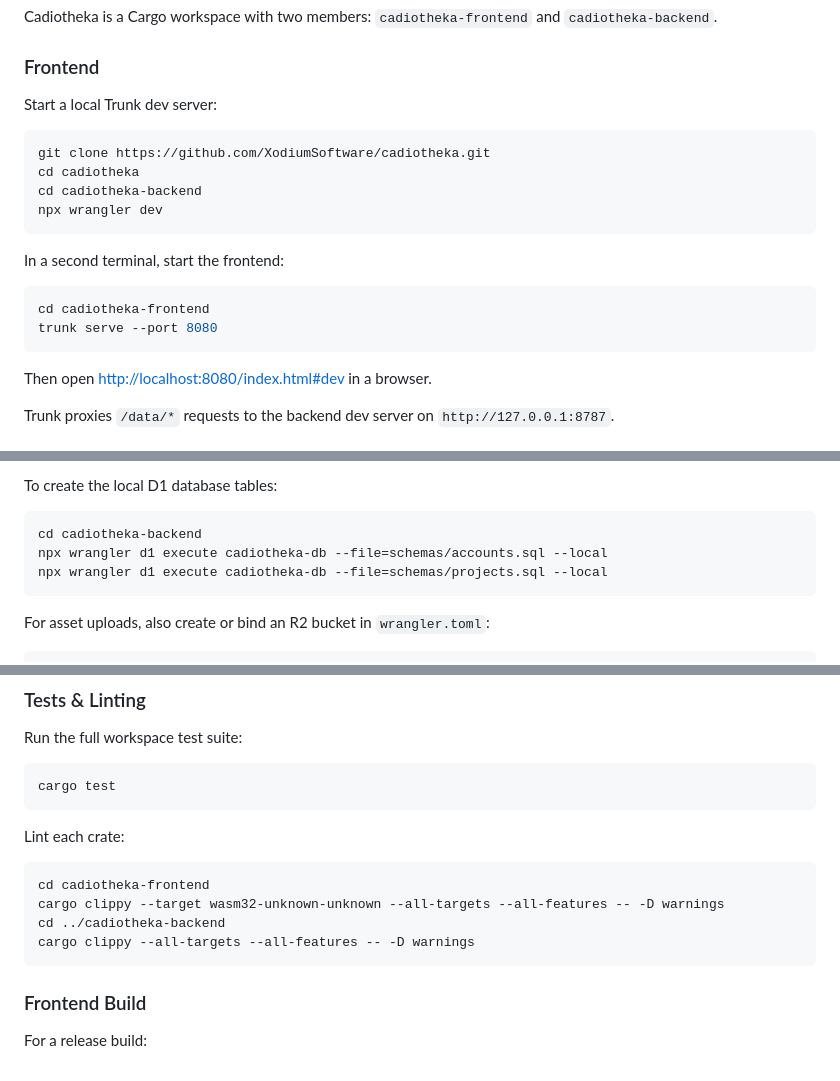
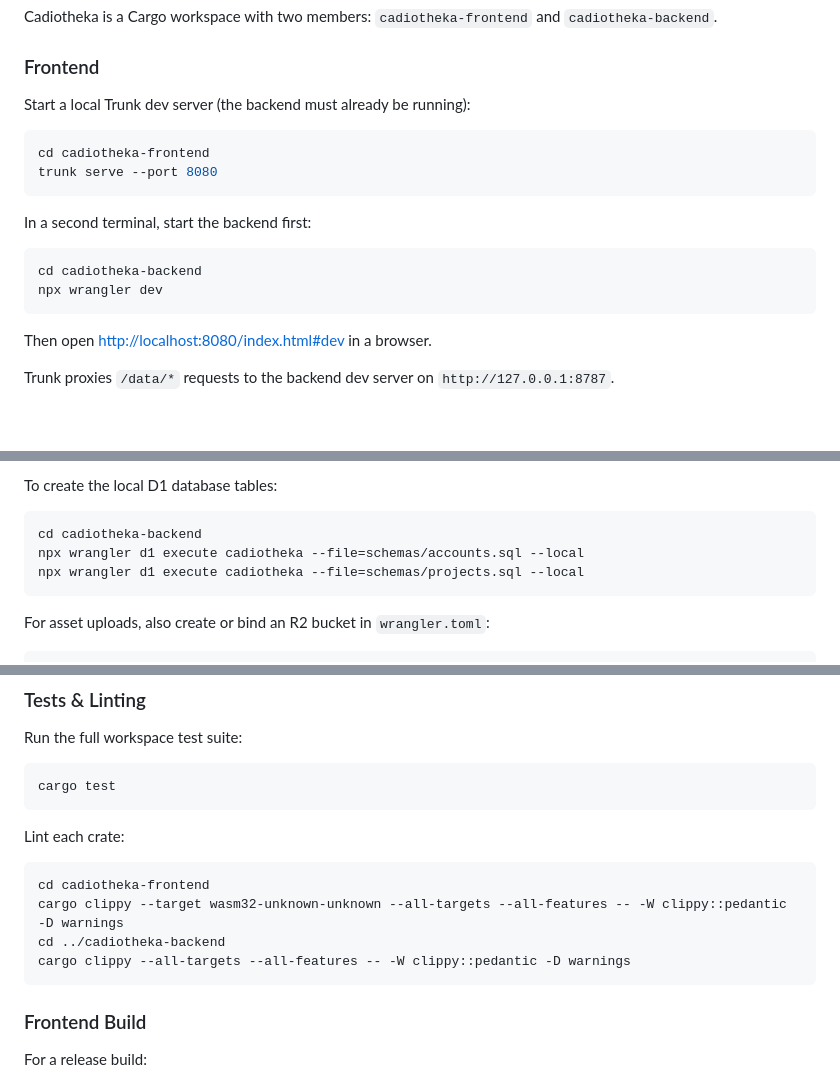
Before and after one commit to XodiumSoftware/cadiotheka, a Markdown page: README.md, 3 parts joined by grey strips. Drawn GitHub-style; blank space fills up the shorter version.

Commit message:
Standardize local-dev documentation and commands
Fixes inconsistencies between README.md, GUIDE.md, and the actual
project configuration:
- README 'Frontend' section now starts with frontend commands and notes
  that the backend must already be running.
- Replaces all mentions of the legacy PI R2 binding with PROJECT_ASSETS.
- Uses cadiotheka (matching wrangler.toml database_name) for D1 execute
  commands instead of cadiotheka-db.
- Adds -W clippy::pedantic to README lint examples to match CI and the
  workspace Cargo.toml lints.
- Pins worker-build to --version 0.7.5 in GUIDE.md to match README.md.

````diff
--- a/README.md
+++ b/README.md
@@ -58,20 +58,18 @@ Cadiotheka is a Cargo workspace with two members: `cadiotheka-frontend` and `cad
 
 ### Frontend
 
-Start a local Trunk dev server:
-
-```bash
-git clone https://github.com/XodiumSoftware/cadiotheka.git
-cd cadiotheka
-cd cadiotheka-backend
-npx wrangler dev
-```
-
-In a second terminal, start the frontend:
+Start a local Trunk dev server (the backend must already be running):
 
 ```bash
 cd cadiotheka-frontend
 trunk serve --port 8080
+```
+
+In a second terminal, start the backend first:
+
+```bash
+cd cadiotheka-backend
+npx wrangler dev
 ```
 
 Then open <http://localhost:8080/index.html#dev> in a browser.
@@ -112,8 +110,8 @@ To create the local D1 database tables:
 
 ```bash
 cd cadiotheka-backend
-npx wrangler d1 execute cadiotheka-db --file=schemas/accounts.sql --local
-npx wrangler d1 execute cadiotheka-db --file=schemas/projects.sql --local
+npx wrangler d1 execute cadiotheka --file=schemas/accounts.sql --local
+npx wrangler d1 execute cadiotheka --file=schemas/projects.sql --local
 ```
 
 For asset uploads, also create or bind an R2 bucket in `wrangler.toml`:
@@ -138,9 +136,9 @@ Lint each crate:
 
 ```bash
 cd cadiotheka-frontend
-cargo clippy --target wasm32-unknown-unknown --all-targets --all-features -- -D warnings
+cargo clippy --target wasm32-unknown-unknown --all-targets --all-features -- -W clippy::pedantic -D warnings
 cd ../cadiotheka-backend
-cargo clippy --all-targets --all-features -- -D warnings
+cargo clippy --all-targets --all-features -- -W clippy::pedantic -D warnings
 ```
 
 ### Frontend Build
````
Also changed, not shown: other parts of README.md (+3 -3 lines), GUIDE.md (+2 -2 lines).
